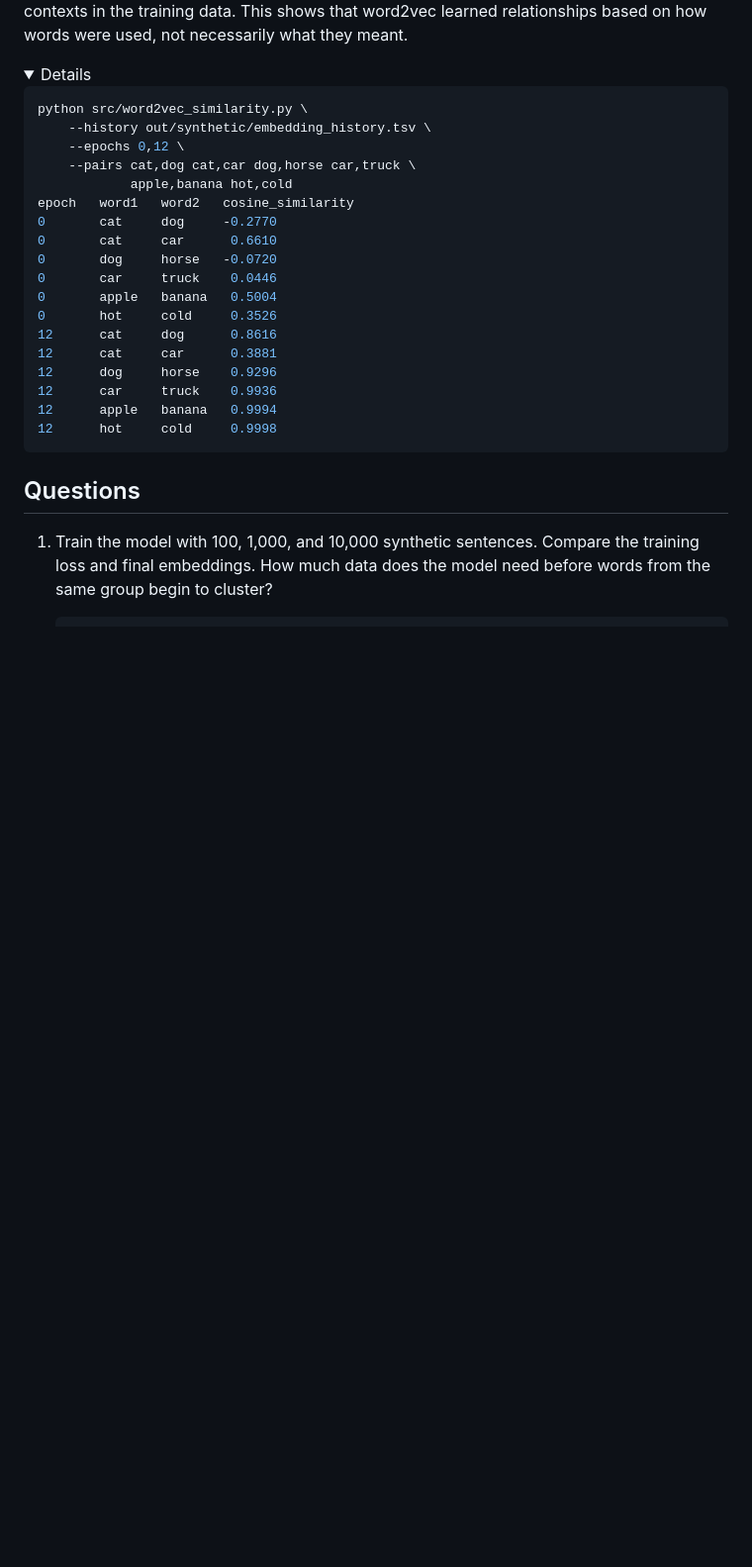
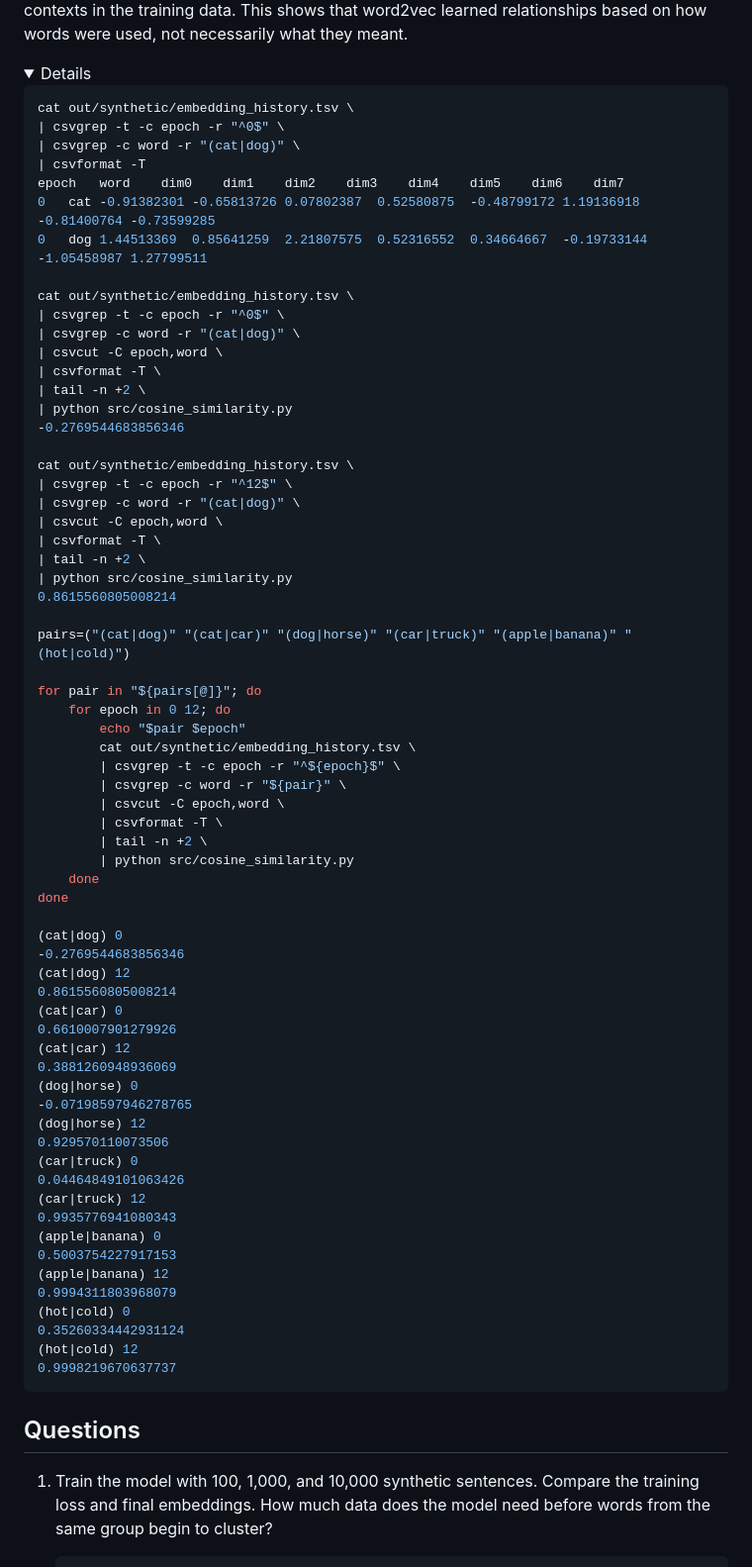
Before and after one commit to AI-Experimental-Design/embeddings, a Markdown page: word2vec.md, the part around one of its changes. Shown at 99% size. GitHub-like rendering; folded sections open; blank space fills up the shorter version.

````diff
--- a/word2vec.md
+++ b/word2vec.md
@@ -287,24 +321,71 @@ how words were used, not necessarily what they meant.
 <details>
 
 ```bash
-python src/word2vec_similarity.py \
-    --history out/synthetic/embedding_history.tsv \
-    --epochs 0,12 \
-    --pairs cat,dog cat,car dog,horse car,truck \
-            apple,banana hot,cold
-epoch   word1   word2   cosine_similarity
-0       cat     dog     -0.2770
-0       cat     car      0.6610
-0       dog     horse   -0.0720
-0       car     truck    0.0446
-0       apple   banana   0.5004
-0       hot     cold     0.3526
-12      cat     dog      0.8616
-12      cat     car      0.3881
-12      dog     horse    0.9296
-12      car     truck    0.9936
-12      apple   banana   0.9994
-12      hot     cold     0.9998
+cat out/synthetic/embedding_history.tsv \
+| csvgrep -t -c epoch -r "^0$" \
+| csvgrep -c word -r "(cat|dog)" \
+| csvformat -T
+epoch	word	dim0	dim1	dim2	dim3	dim4	dim5	dim6	dim7
+0	cat	-0.91382301	-0.65813726	0.07802387	0.52580875	-0.48799172	1.19136918	-0.81400764	-0.73599285
+0	dog	1.44513369	0.85641259	2.21807575	0.52316552	0.34664667	-0.19733144	-1.05458987	1.27799511
+
+cat out/synthetic/embedding_history.tsv \
+| csvgrep -t -c epoch -r "^0$" \
+| csvgrep -c word -r "(cat|dog)" \
+| csvcut -C epoch,word \
+| csvformat -T \
+| tail -n +2 \
+| python src/cosine_similarity.py
+-0.2769544683856346
+
+cat out/synthetic/embedding_history.tsv \
+| csvgrep -t -c epoch -r "^12$" \
+| csvgrep -c word -r "(cat|dog)" \
+| csvcut -C epoch,word \
+| csvformat -T \
+| tail -n +2 \
+| python src/cosine_similarity.py
+0.8615560805008214
+
+pairs=("(cat|dog)" "(cat|car)" "(dog|horse)" "(car|truck)" "(apple|banana)" "(hot|cold)")
+
+for pair in "${pairs[@]}"; do
+    for epoch in 0 12; do
+        echo "$pair $epoch"
+        cat out/synthetic/embedding_history.tsv \
+        | csvgrep -t -c epoch -r "^${epoch}$" \
+        | csvgrep -c word -r "${pair}" \
+        | csvcut -C epoch,word \
+        | csvformat -T \
+        | tail -n +2 \
+        | python src/cosine_similarity.py
+    done
+done
+
+(cat|dog) 0
+-0.2769544683856346
+(cat|dog) 12
+0.8615560805008214
+(cat|car) 0
+0.6610007901279926
+(cat|car) 12
+0.3881260948936069
+(dog|horse) 0
+-0.07198597946278765
+(dog|horse) 12
+0.929570110073506
+(car|truck) 0
+0.04464849101063426
+(car|truck) 12
+0.9935776941080343
+(apple|banana) 0
+0.5003754227917153
+(apple|banana) 12
+0.9994311803968079
+(hot|cold) 0
+0.35260334442931124
+(hot|cold) 12
+0.9998219670637737
 ```
 
 </details>
````
Also changed, not shown: other parts of word2vec.md (+44 -10 lines), img/word2vec_epoch_000.png, img/word2vec_epoch_001.png, img/word2vec_epoch_003.png, img/word2vec_epoch_012.png, img/word2vec_loss.png, 6 other files.
